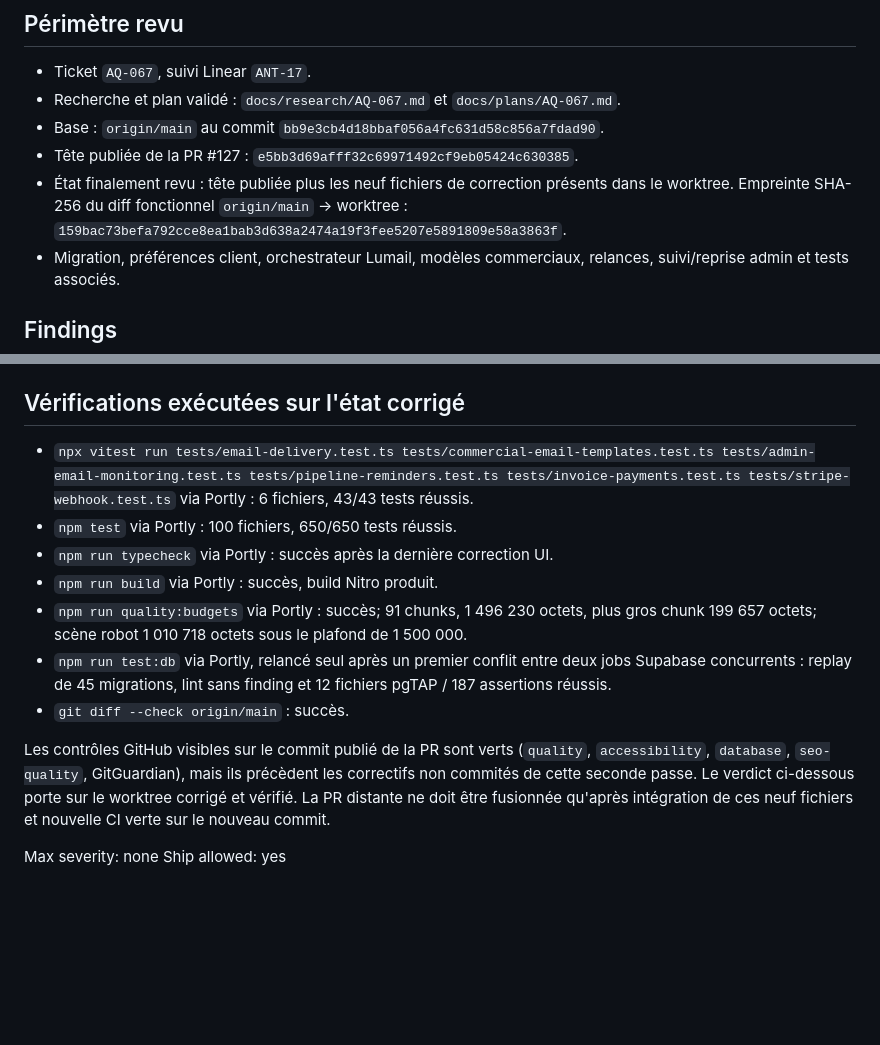
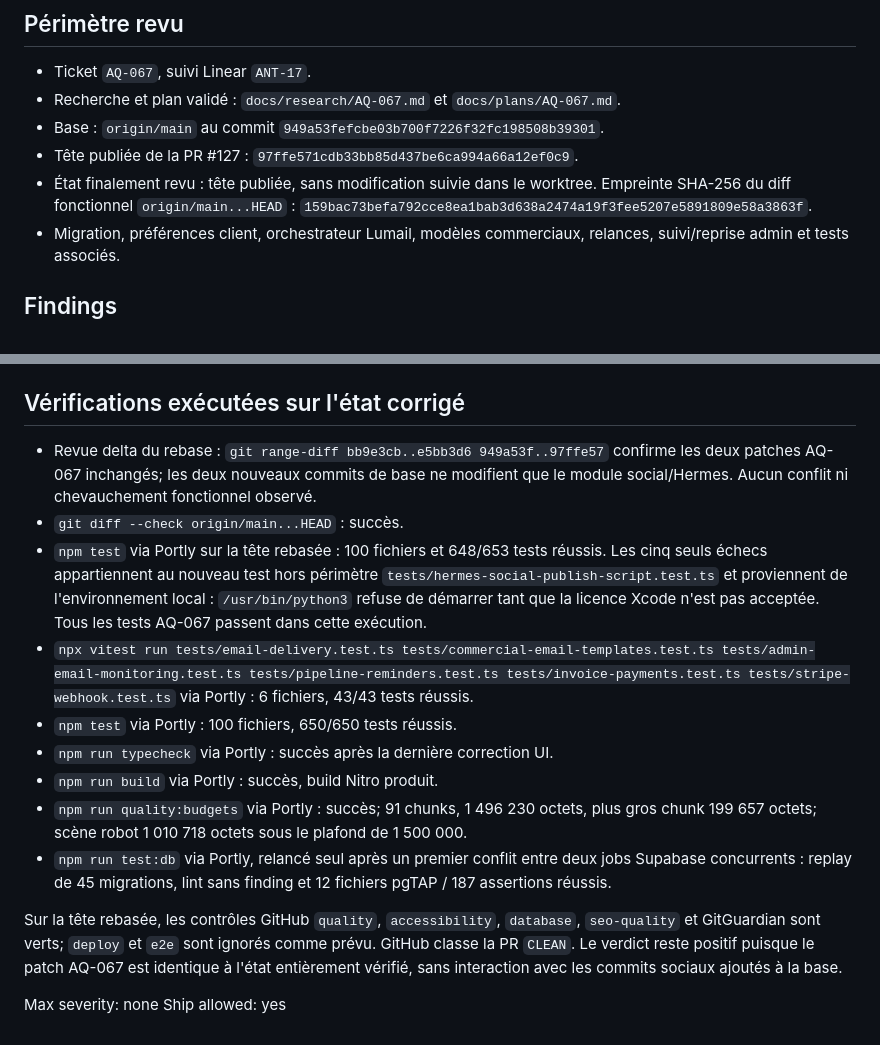
Before and after one commit to antoinequarroz/AntoineQuarrozInde, a Markdown page: docs/reviews/AQ-067.md, 2 parts joined by grey strips. Drawn GitHub-style; blank space fills up the shorter version.

Commit message:
docs: revalidate AQ-067 after rebase

```diff
--- a/docs/reviews/AQ-067.md
+++ b/docs/reviews/AQ-067.md
@@ -6,12 +6,11 @@
 - Recherche et plan validé : `docs/research/AQ-067.md` et
   `docs/plans/AQ-067.md`.
 - Base : `origin/main` au commit
-  `bb9e3cb4d18bbaf056a4fc631d58c856a7fdad90`.
+  `949a53fefcbe03b700f7226f32fc198508b39301`.
 - Tête publiée de la PR #127 :
-  `e5bb3d69afff32c69971492cf9eb05424c630385`.
-- État finalement revu : tête publiée plus les neuf fichiers de correction
-  présents dans le worktree. Empreinte SHA-256 du diff fonctionnel
-  `origin/main` → worktree :
+  `97ffe571cdb33bb85d437be6ca994a66a12ef0c9`.
+- État finalement revu : tête publiée, sans modification suivie dans le
+  worktree. Empreinte SHA-256 du diff fonctionnel `origin/main...HEAD` :
   `159bac73befa792cce8ea1bab3d638a2474a19f3fee5207e5891809e58a3863f`.
 - Migration, préférences client, orchestrateur Lumail, modèles commerciaux,
   relances, suivi/reprise admin et tests associés.
@@ -97,6 +96,16 @@ inéligible et erreur (`app/pages/admin/emails/index.vue:117`,
 
 ## Vérifications exécutées sur l'état corrigé
 
+- Revue delta du rebase : `git range-diff
+  bb9e3cb..e5bb3d6 949a53f..97ffe57` confirme les deux patches AQ-067
+  inchangés; les deux nouveaux commits de base ne modifient que le module
+  social/Hermes. Aucun conflit ni chevauchement fonctionnel observé.
+- `git diff --check origin/main...HEAD` : succès.
+- `npm test` via Portly sur la tête rebasée : 100 fichiers et 648/653 tests
+  réussis. Les cinq seuls échecs appartiennent au nouveau test hors périmètre
+  `tests/hermes-social-publish-script.test.ts` et proviennent de l'environnement
+  local : `/usr/bin/python3` refuse de démarrer tant que la licence Xcode n'est
+  pas acceptée. Tous les tests AQ-067 passent dans cette exécution.
 - `npx vitest run tests/email-delivery.test.ts tests/commercial-email-templates.test.ts tests/admin-email-monitoring.test.ts tests/pipeline-reminders.test.ts tests/invoice-payments.test.ts tests/stripe-webhook.test.ts` via Portly : 6 fichiers, 43/43 tests réussis.
 - `npm test` via Portly : 100 fichiers, 650/650 tests réussis.
 - `npm run typecheck` via Portly : succès après la dernière correction UI.
@@ -107,14 +116,12 @@ inéligible et erreur (`app/pages/admin/emails/index.vue:117`,
 - `npm run test:db` via Portly, relancé seul après un premier conflit entre deux
   jobs Supabase concurrents : replay de 45 migrations, lint sans finding et
   12 fichiers pgTAP / 187 assertions réussis.
-- `git diff --check origin/main` : succès.
 
-Les contrôles GitHub visibles sur le commit publié de la PR sont verts
-(`quality`, `accessibility`, `database`, `seo-quality`, GitGuardian), mais ils
-précèdent les correctifs non commités de cette seconde passe. Le verdict
-ci-dessous porte sur le worktree corrigé et vérifié. La PR distante ne doit être
-fusionnée qu'après intégration de ces neuf fichiers et nouvelle CI verte sur le
-nouveau commit.
+Sur la tête rebasée, les contrôles GitHub `quality`, `accessibility`, `database`,
+`seo-quality` et GitGuardian sont verts; `deploy` et `e2e` sont ignorés comme
+prévu. GitHub classe la PR `CLEAN`. Le verdict reste positif puisque le patch
+AQ-067 est identique à l'état entièrement vérifié, sans interaction avec les
+commits sociaux ajoutés à la base.
 
 Max severity: none
 Ship allowed: yes
```
